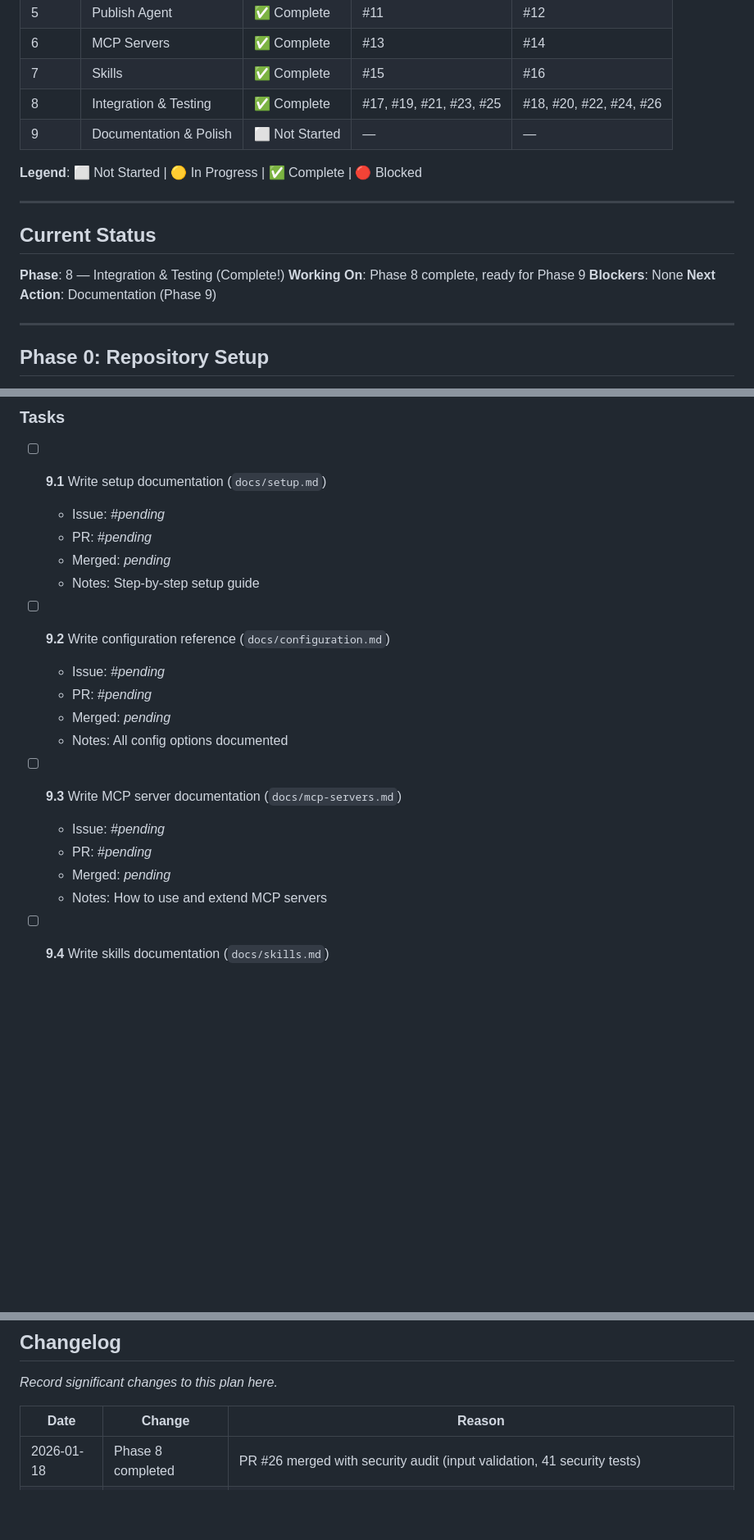
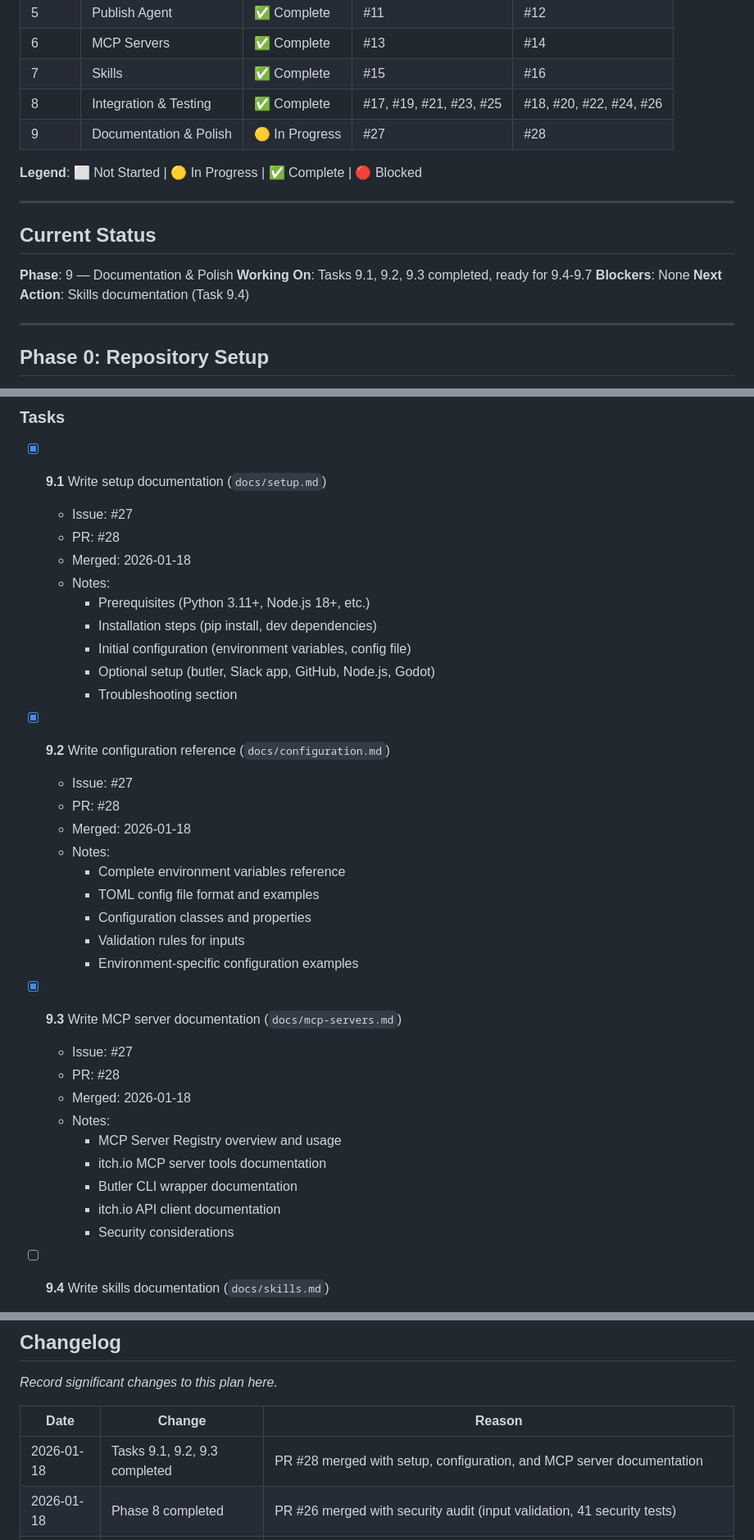
Before and after one commit to PSthelyBlog/game-workflow, a Markdown page: implementation-plan.md, 3 parts joined by grey strips. Shown at 82% size. Drawn GitHub-style; blank space fills up the shorter version.

```diff
--- a/implementation-plan.md
+++ b/implementation-plan.md
@@ -20,7 +20,7 @@
 | 6 | MCP Servers | ✅ Complete | #13 | #14 |
 | 7 | Skills | ✅ Complete | #15 | #16 |
 | 8 | Integration & Testing | ✅ Complete | #17, #19, #21, #23, #25 | #18, #20, #22, #24, #26 |
-| 9 | Documentation & Polish | ⬜ Not Started | — | — |
+| 9 | Documentation & Polish | 🟡 In Progress | #27 | #28 |
 
 **Legend**: ⬜ Not Started | 🟡 In Progress | ✅ Complete | 🔴 Blocked
 
@@ -28,10 +28,10 @@
 
 ## Current Status
 
-**Phase**: 8 — Integration & Testing (Complete!)
-**Working On**: Phase 8 complete, ready for Phase 9
+**Phase**: 9 — Documentation & Polish
+**Working On**: Tasks 9.1, 9.2, 9.3 completed, ready for 9.4-9.7
 **Blockers**: None
-**Next Action**: Documentation (Phase 9)
+**Next Action**: Skills documentation (Task 9.4)
 
 ---
 
@@ -628,23 +628,38 @@ Final documentation and release preparation.
 
 ### Tasks
 
-- [ ] **9.1** Write setup documentation (`docs/setup.md`)
-  - Issue: #_pending_
-  - PR: #_pending_
-  - Merged: _pending_
-  - Notes: Step-by-step setup guide
+- [x] **9.1** Write setup documentation (`docs/setup.md`)
+  - Issue: #27
+  - PR: #28
+  - Merged: 2026-01-18
+  - Notes:
+    - Prerequisites (Python 3.11+, Node.js 18+, etc.)
+    - Installation steps (pip install, dev dependencies)
+    - Initial configuration (environment variables, config file)
+    - Optional setup (butler, Slack app, GitHub, Node.js, Godot)
+    - Troubleshooting section
 
-- [ ] **9.2** Write configuration reference (`docs/configuration.md`)
-  - Issue: #_pending_
-  - PR: #_pending_
-  - Merged: _pending_
-  - Notes: All config options documented
+- [x] **9.2** Write configuration reference (`docs/configuration.md`)
+  - Issue: #27
+  - PR: #28
+  - Merged: 2026-01-18
+  - Notes:
+    - Complete environment variables reference
+    - TOML config file format and examples
+    - Configuration classes and properties
+    - Validation rules for inputs
+    - Environment-specific configuration examples
 
-- [ ] **9.3** Write MCP server documentation (`docs/mcp-servers.md`)
-  - Issue: #_pending_
-  - PR: #_pending_
-  - Merged: _pending_
-  - Notes: How to use and extend MCP servers
+- [x] **9.3** Write MCP server documentation (`docs/mcp-servers.md`)
+  - Issue: #27
+  - PR: #28
+  - Merged: 2026-01-18
+  - Notes:
+    - MCP Server Registry overview and usage
+    - itch.io MCP server tools documentation
+    - Butler CLI wrapper documentation
+    - itch.io API client documentation
+    - Security considerations
 
 - [ ] **9.4** Write skills documentation (`docs/skills.md`)
   - Issue: #_pending_
@@ -686,6 +701,7 @@ _Record significant changes to this plan here._
 
 | Date | Change | Reason |
 |------|--------|--------|
+| 2026-01-18 | Tasks 9.1, 9.2, 9.3 completed | PR #28 merged with setup, configuration, and MCP server documentation |
 | 2026-01-18 | Phase 8 completed | PR #26 merged with security audit (input validation, 41 security tests) |
 | 2026-01-18 | Task 8.4 completed | PR #24 merged with performance infrastructure (PerformanceHook, metrics dataclasses, 40 tests) |
 | 2026-01-18 | Task 8.3 completed | PR #22 merged with 23 E2E tests (full workflow, artifacts, state persistence, CLI, approval gates) |
```
Also changed, not shown: notes.md (+72 -5 lines).
